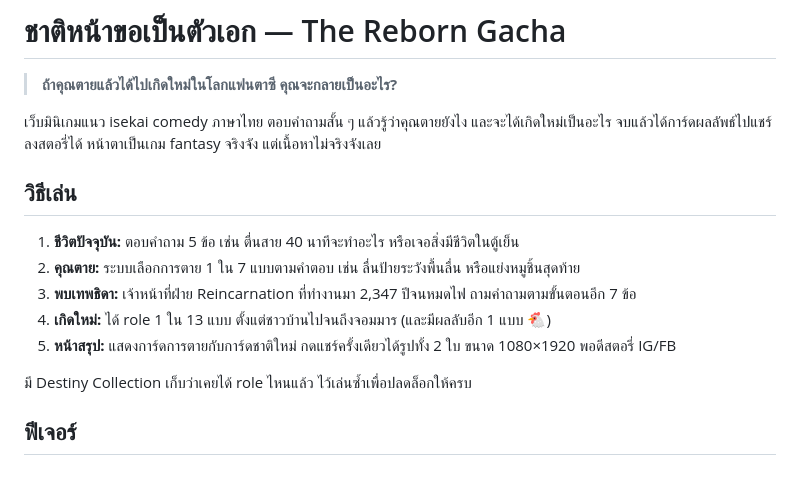
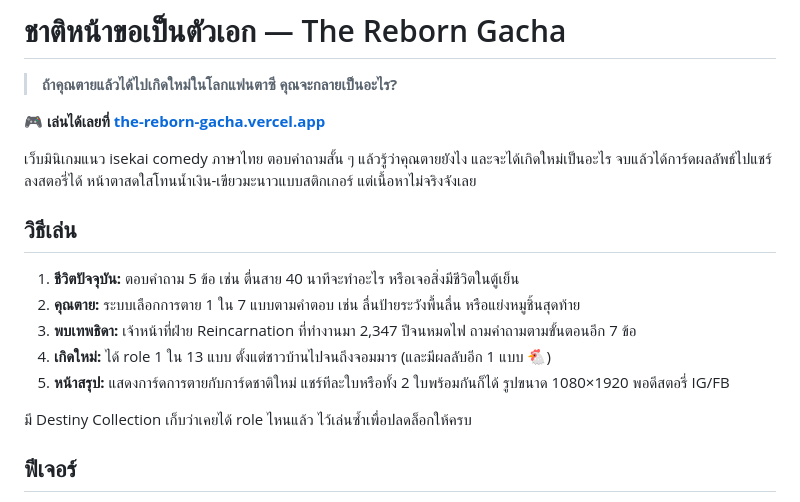
Before and after one commit to thanapdev/The_Reborn_Gacha, a Markdown page: README.md, the part around the change. GitHub-like rendering; blank space fills up the shorter version.

Commit message:
docs: link the live site in README
Co-Authored-By: Claude Opus 5.5 <noreply@anthropic.com>

```diff
--- a/README.md
+++ b/README.md
@@ -2,8 +2,10 @@
 
 > **ถ้าคุณตายแล้วได้ไปเกิดใหม่ในโลกแฟนตาซี คุณจะกลายเป็นอะไร?**
 
+🎮 **เล่นได้เลยที่ [the-reborn-gacha.vercel.app](https://the-reborn-gacha.vercel.app/)**
+
 เว็บมินิเกมแนว isekai comedy ภาษาไทย ตอบคำถามสั้น ๆ แล้วรู้ว่าคุณตายยังไง และจะได้เกิดใหม่เป็นอะไร จบแล้วได้การ์ดผลลัพธ์ไปแชร์ลงสตอรี่ได้
-หน้าตาเป็นเกม fantasy จริงจัง แต่เนื้อหาไม่จริงจังเลย
+หน้าตาสดใสโทนน้ำเงิน-เขียวมะนาวแบบสติกเกอร์ แต่เนื้อหาไม่จริงจังเลย
 
 ## วิธีเล่น
 
@@ -11,7 +13,7 @@
 2. **คุณตาย:** ระบบเลือกการตาย 1 ใน 7 แบบตามคำตอบ เช่น ลื่นป้ายระวังพื้นลื่น หรือแย่งหมูชิ้นสุดท้าย
 3. **พบเทพธิดา:** เจ้าหน้าที่ฝ่าย Reincarnation ที่ทำงานมา 2,347 ปีจนหมดไฟ ถามคำถามตามขั้นตอนอีก 7 ข้อ
 4. **เกิดใหม่:** ได้ role 1 ใน 13 แบบ ตั้งแต่ชาวบ้านไปจนถึงจอมมาร (และมีผลลับอีก 1 แบบ 🐔)
-5. **หน้าสรุป:** แสดงการ์ดการตายกับการ์ดชาติใหม่ กดแชร์ครั้งเดียวได้รูปทั้ง 2 ใบ ขนาด 1080×1920 พอดีสตอรี่ IG/FB
+5. **หน้าสรุป:** แสดงการ์ดการตายกับการ์ดชาติใหม่ แชร์ทีละใบหรือทั้ง 2 ใบพร้อมกันก็ได้ รูปขนาด 1080×1920 พอดีสตอรี่ IG/FB
 
 มี Destiny Collection เก็บว่าเคยได้ role ไหนแล้ว ไว้เล่นซ้ำเพื่อปลดล็อกให้ครบ
 
```
Also changed, not shown: report.md (+2 -0 lines).
